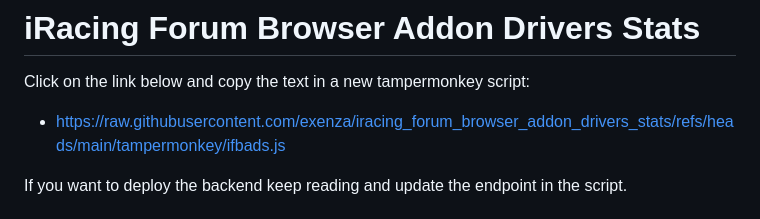
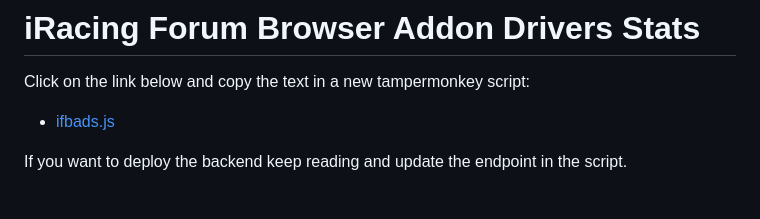
Before and after one commit to exenza/iracing_forum_browser_addon_drivers_stats, a Markdown page: README.md, the part around the change. GitHub-like rendering.

Commit message:
formatted link

```diff
--- a/README.md
+++ b/README.md
@@ -2,7 +2,7 @@
 # iRacing Forum Browser Addon Drivers Stats
 
 Click on the link below and copy the text in a new tampermonkey script:
-- https://raw.githubusercontent.com/exenza/iracing_forum_browser_addon_drivers_stats/refs/heads/main/tampermonkey/ifbads.js
+- [ifbads.js](https://raw.githubusercontent.com/exenza/iracing_forum_browser_addon_drivers_stats/refs/heads/main/tampermonkey/ifbads.js)
 
 
 If you want to deploy the backend keep reading and update the endpoint in the script.
```
